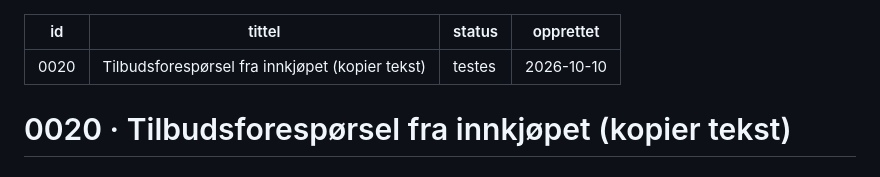
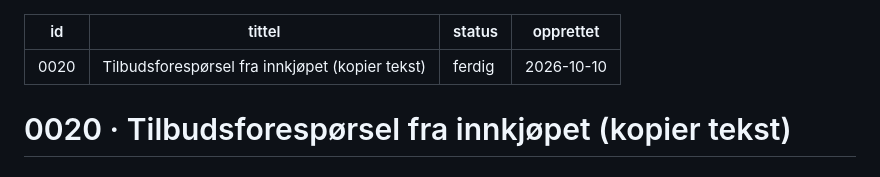
Before and after one commit to bbeitnes/Soknadsportal, a Markdown page: .kanban/5-ferdig/0020-tilbudsforespoersel-fra-innkjoepet-kopier-tekst.md, the part around the change. GitHub-like rendering.

Commit message:
Kort 0020 ferdig: tilbudsforespørsel fra innkjøpet
Co-Authored-By: Claude Fable 5.1 <noreply@anthropic.com>

```diff
--- a/.kanban/4-testes/0020-tilbudsforespoersel-fra-innkjoepet-kopier-tekst.md
+++ b/.kanban/5-ferdig/0020-tilbudsforespoersel-fra-innkjoepet-kopier-tekst.md
@@ -1,7 +1,7 @@
 ---
 id: 0020
 tittel: Tilbudsforespørsel fra innkjøpet (kopier tekst)
-status: testes
+status: ferdig
 opprettet: 2026-10-10
 ---
 
```
